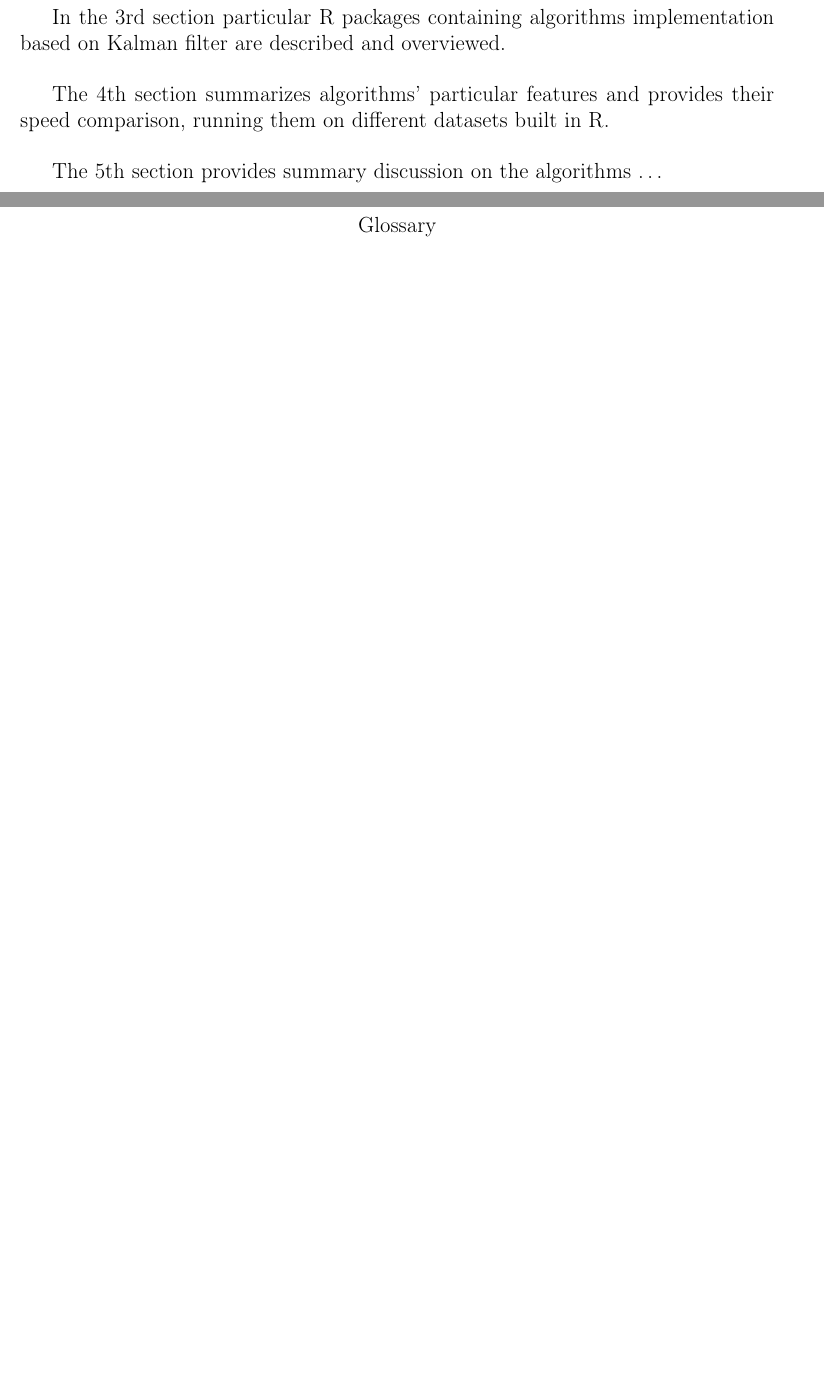
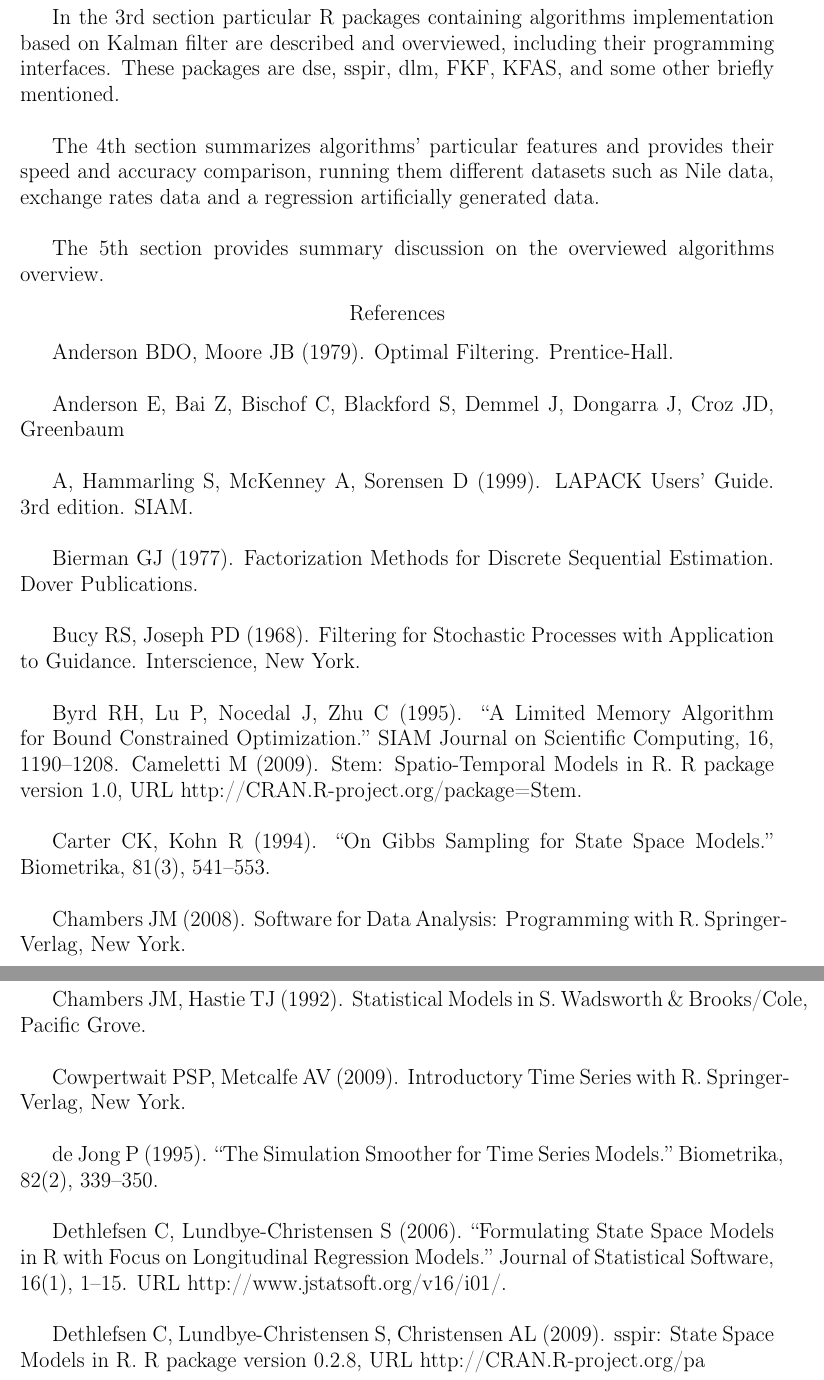
Before and after one commit to konstunn/eng, a LaTeX document (summary/main.tex): two parts of pages 3 and 4 of 4, joined at a grey line, cut so that both start at the same text, the shorter picture padded with empty space. Compiled offline with pdfLaTeX.

Commit message:
Update summary

```diff
--- a/summary/main.tex
+++ b/summary/main.tex
@@ -88,18 +119,62 @@ some caveats or provide some more advanced additional functionality. \\
 
 In the 3rd section particular R packages containing
 algorithms implementation based on Kalman filter are
-described and overviewed. \\
+described and overviewed, including their programming interfaces.
+These packages are dse, sspir, dlm, FKF, KFAS, and
+some other briefly mentioned. \\
 
-The 4th section summarizes algorithms' particular features and provides their speed
-comparison, running them on different datasets built in R. \\
+The 4th section summarizes algorithms' particular features and provides their
+speed and accuracy comparison, running them different datasets such as Nile
+data, exchange rates data and a regression artificially generated data. \\
 
-The 5th section provides summary discussion on the algorithms \ldots \\
+The 5th section provides summary discussion on the overviewed algorithms
+overview.
+
+\begin{center}
+	References
+\end{center}
+
+Anderson BDO, Moore JB (1979). Optimal Filtering. Prentice-Hall. \\
+
+Anderson E, Bai Z, Bischof C, Blackford S, Demmel J, Dongarra J, Croz JD, Greenbaum \\
+
+A, Hammarling S, McKenney A, Sorensen D (1999). LAPACK Users’ Guide. 3rd edition.
+SIAM. \\
+
+Bierman GJ (1977). Factorization Methods for Discrete Sequential Estimation.
+		Dover Publications. \\
+
+Bucy RS, Joseph PD (1968). Filtering for Stochastic Processes with Application to Guidance.
+Interscience, New York. \\
+
+Byrd RH, Lu P, Nocedal J, Zhu C (1995). “A Limited Memory Algorithm for Bound
+Constrained Optimization.” SIAM Journal on Scientific Computing, 16, 1190–1208.
+Cameletti M (2009). Stem: Spatio-Temporal Models in R. R package version 1.0, URL
+http://CRAN.R-project.org/package=Stem. \\
+
+Carter CK, Kohn R (1994). “On Gibbs Sampling for State Space Models.” Biometrika, 81(3),
+541–553. \\
+
+Chambers JM (2008). Software for Data Analysis: Programming with R. Springer-Verlag,
+New York. \\
+
+Chambers JM, Hastie TJ (1992). Statistical Models in S. Wadsworth \& Brooks/Cole, Pacific
+Grove. \\
+
+Cowpertwait PSP, Metcalfe AV (2009). Introductory Time Series with R. Springer-Verlag,
+New York. \\
+
+de Jong P (1995). “The Simulation Smoother for Time Series Models.” Biometrika, 82(2),
+339–350. \\
+
+Dethlefsen C, Lundbye-Christensen S (2006). “Formulating State Space Models in R with
+Focus on Longitudinal Regression Models.” Journal of Statistical Software, 16(1), 1–15.
+URL http://www.jstatsoft.org/v16/i01/. \\
+
+Dethlefsen C, Lundbye-Christensen S, Christensen AL (2009). sspir: State Space Models in
+R. R package version 0.2.8, URL http://CRAN.R-project.org/pa \\
 
 \newpage
 
-\begin{center}
-	Glossary
-\end{center}
-
 \end{document}
 # vim: ts=2 sw=2
```
Also changed, not shown: summary/Makefile, summary/main.tex (55 more changed lines).
